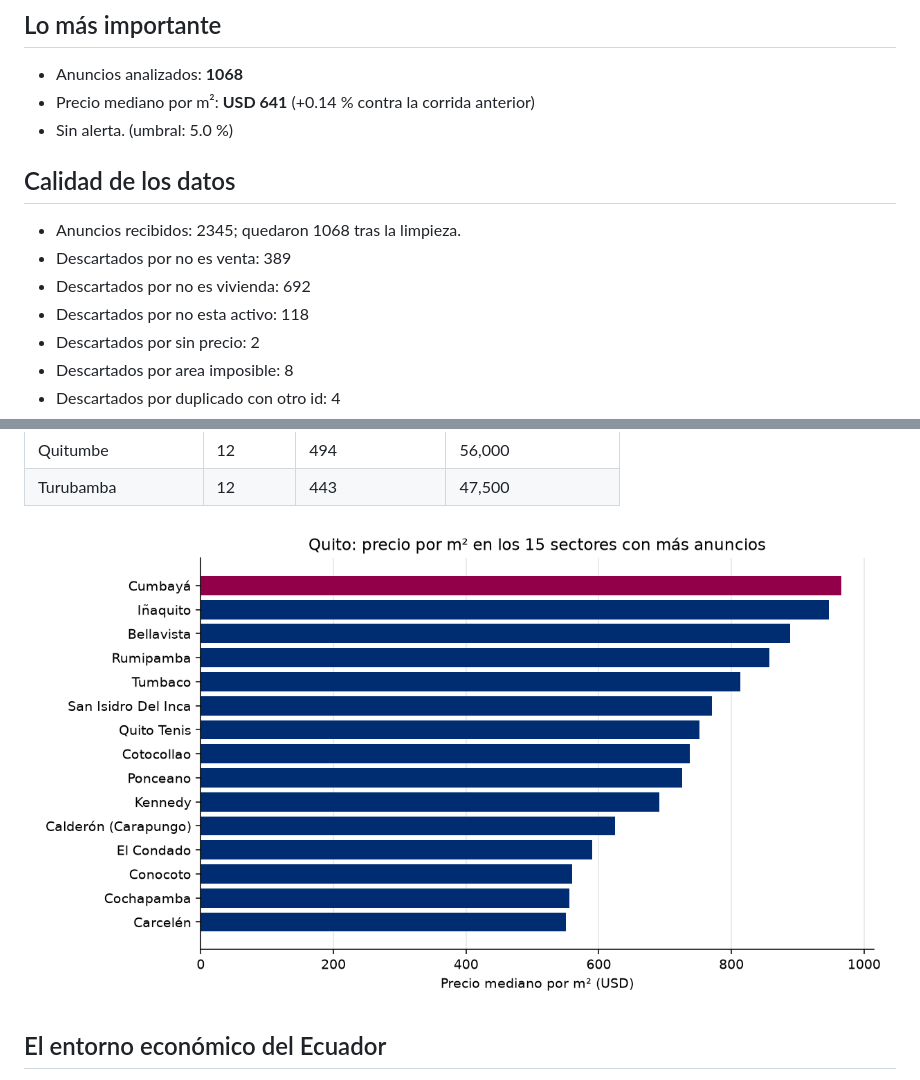
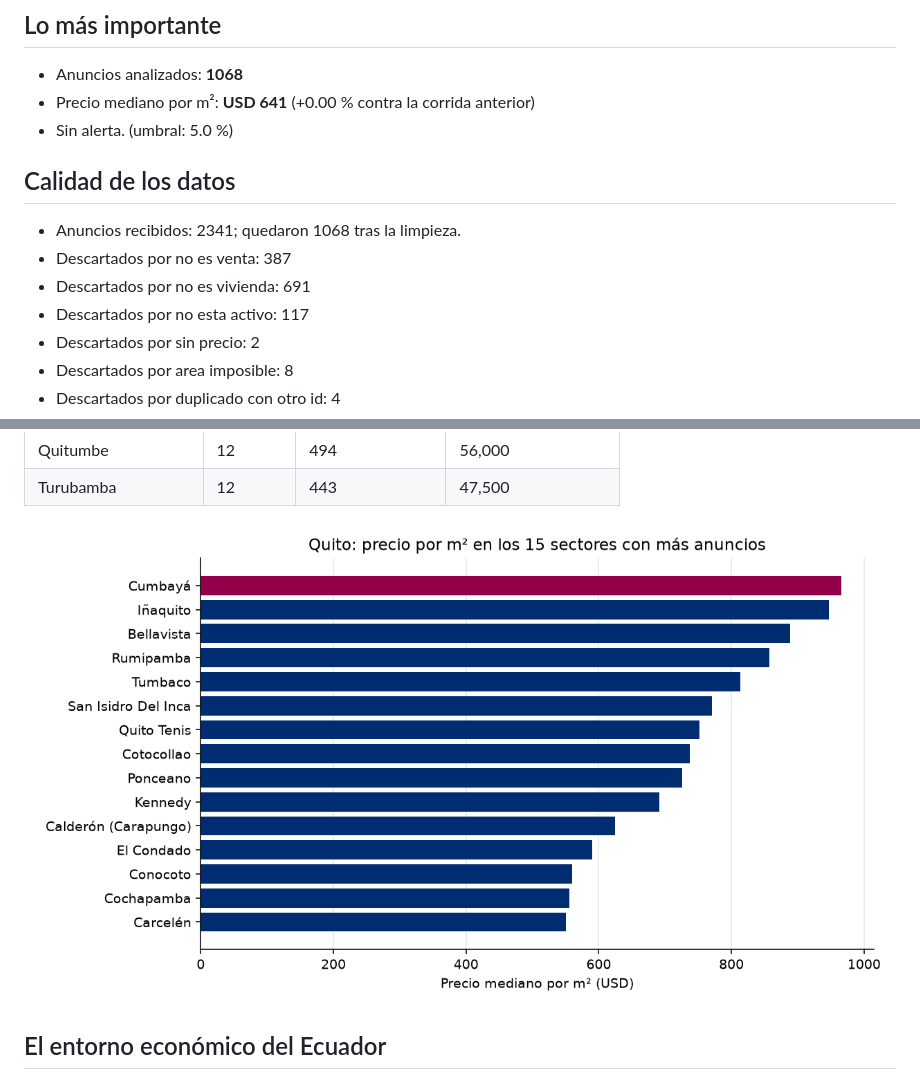
Before and after one commit to uide-programacion-inteligencia-mercados/proyecto-faro-docente, a Markdown page: reports/ultimo.md, 2 parts joined by grey strips. Drawn GitHub-style; pictures changed too: reports/precio_m2_2026-11-02.png (added).

Commit message:
Corrida 34 del 2026-11-02 (success)

```diff
--- a/reports/ultimo.md
+++ b/reports/ultimo.md
@@ -3,15 +3,15 @@ Reporte del 2026-11-01
 
 ## Lo más importante
 - Anuncios analizados: **1068**
-- Precio mediano por m²: **USD 641** (+0.14 % contra la corrida anterior)
+- Precio mediano por m²: **USD 641** (+0.00 % contra la corrida anterior)
 - Sin alerta. (umbral: 5.0 %)
 
 
 ## Calidad de los datos
-- Anuncios recibidos: 2345; quedaron 1068 tras la limpieza.
-- Descartados por no es venta: 389
-- Descartados por no es vivienda: 692
-- Descartados por no esta activo: 118
+- Anuncios recibidos: 2341; quedaron 1068 tras la limpieza.
+- Descartados por no es venta: 387
+- Descartados por no es vivienda: 691
+- Descartados por no esta activo: 117
 - Descartados por sin precio: 2
 - Descartados por area imposible: 8
 - Descartados por duplicado con otro id: 4
@@ -42,7 +42,7 @@ Reporte del 2026-11-01
 | Quitumbe | 12 | 494 | 56,000 |
 | Turubamba | 12 | 443 | 47,500 |
 
-![Precio por m²](precio_m2_2026-11-01.png)
+![Precio por m²](precio_m2_2026-11-02.png)
 
 ## El entorno económico del Ecuador
 - Inflación anual (Banco Mundial): 0.7% (2025)
```
Also changed, not shown: other parts of reports/ultimo.md (+1 -1 lines), logs/estado.md (+2 -2 lines), reports/reporte_2026-11-02.md (added, +55 -0 lines), 8 other files.
